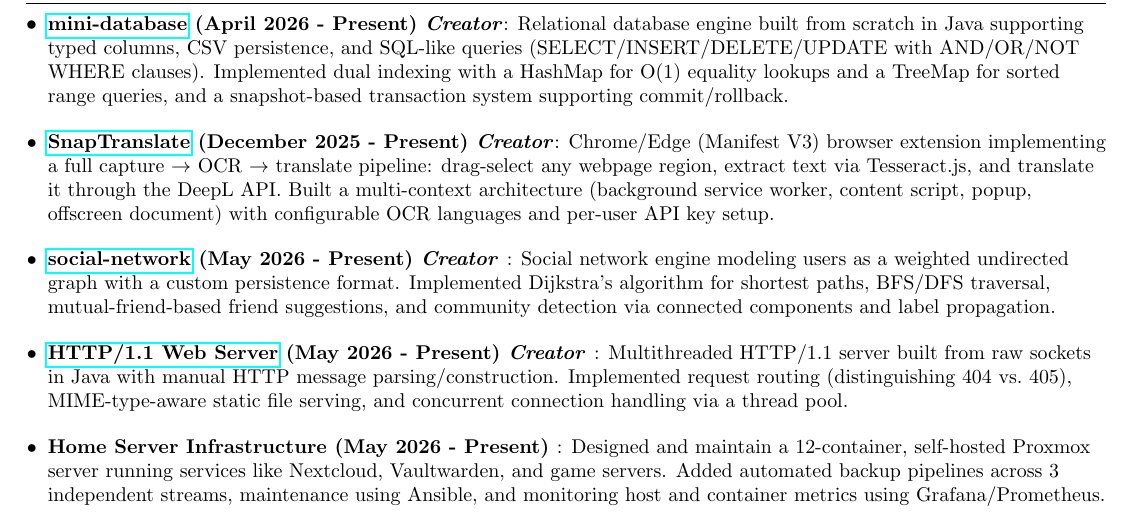
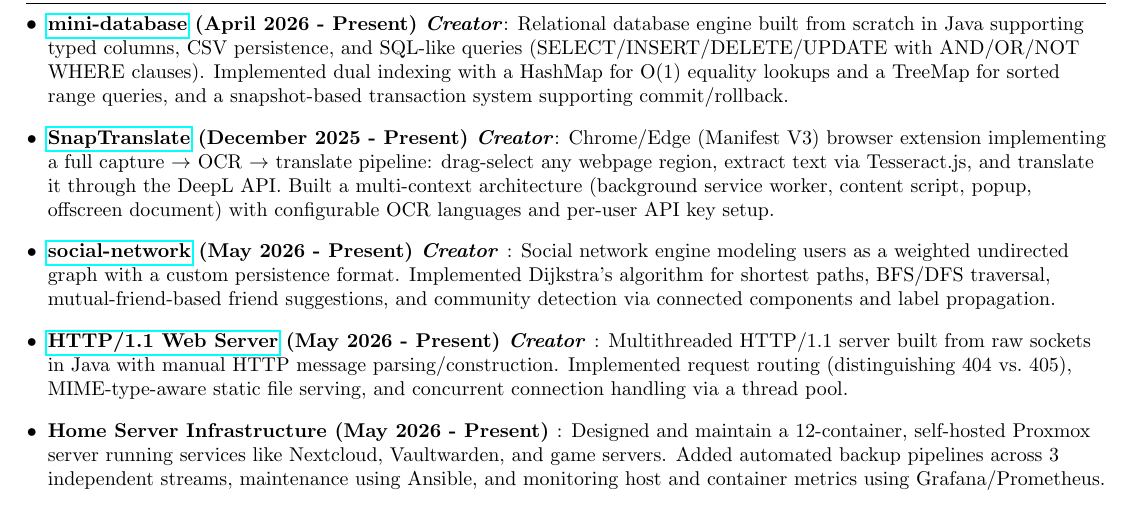
Before and after one commit to LukasAnell/resume, a LaTeX CV (resume.tex): part of the page, cut so that both start at the same text. Compiled offline with pdfLaTeX.

Commit message:
Try 6pt spacing

```diff
--- a/resume.tex
+++ b/resume.tex
@@ -116,19 +116,19 @@
 	\resumeSubItem{\href{https://github.com/LukasAnell/mini-database}{mini-database} (April 2026 - Present) \textit{Creator}}
 	{Relational database engine built from scratch in Java supporting typed columns, CSV persistence, and SQL-like queries (SELECT/INSERT/DELETE/UPDATE with AND/OR/NOT WHERE clauses). Implemented dual indexing with a HashMap for O(1) equality lookups and a TreeMap for sorted range queries, and a snapshot-based transaction system supporting commit/rollback.}
 
-	\vspace{8pt}
+	\vspace{6pt}
 	\resumeSubItem{\href{https://github.com/LukasAnell/SnapTranslate}{SnapTranslate} (December 2025 - Present) \textit{Creator}}
 	{Chrome/Edge (Manifest V3) browser extension implementing a full capture $\to$ OCR $\to$ translate pipeline: drag-select any webpage region, extract text via Tesseract.js, and translate it through the DeepL API. Built a multi-context architecture (background service worker, content script, popup, offscreen document) with configurable OCR languages and per-user API key setup.}
 
-	\vspace{8pt}
+	\vspace{6pt}
 	\resumeSubItem{\href{https://github.com/LukasAnell/social-network}{social-network} (May 2026 - Present) \textit{Creator} }
 	{Social network engine modeling users as a weighted undirected graph with a custom persistence format. Implemented Dijkstra's algorithm for shortest paths, BFS/DFS traversal, mutual-friend-based friend suggestions, and community detection via connected components and label propagation.}
 
-	\vspace{8pt}
+	\vspace{6pt}
 	\resumeSubItem{\href{https://github.com/LukasAnell/java-http-server}{HTTP/1.1 Web Server} (May 2026 - Present) \textit{Creator} }
 	{Multithreaded HTTP/1.1 server built from raw sockets in Java with manual HTTP message parsing/construction. Implemented request routing (distinguishing 404 vs.\ 405), MIME-type-aware static file serving, and concurrent connection handling via a thread pool.}
 
-	\vspace{8pt}
+	\vspace{6pt}
 	\resumeSubItem{{Home Server Infrastructure} (May 2026 - Present) }
 	{Designed and maintain a 12-container, self-hosted Proxmox server running services like Nextcloud, Vaultwarden, and game servers. Added automated backup pipelines across 3 independent streams, maintenance using Ansible, and monitoring host and container metrics using Grafana/Prometheus.}
 	\resumeSubHeadingListEnd
```
